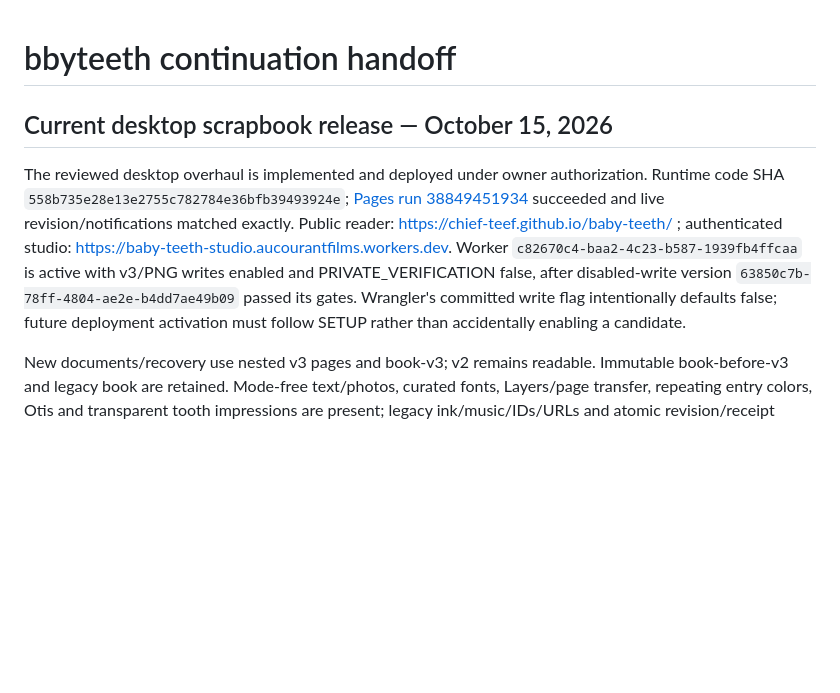
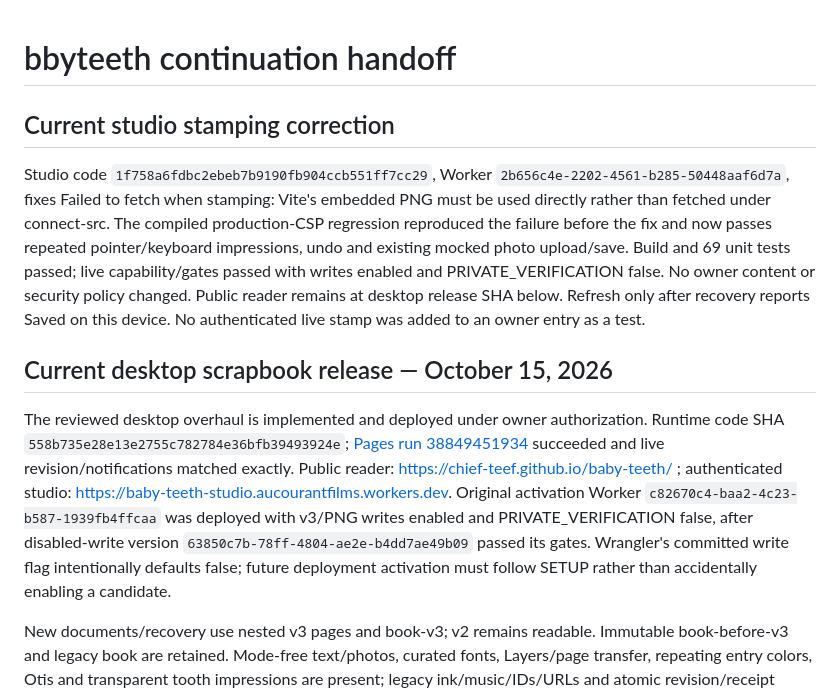
Before and after one commit to chief-teef/baby-teeth, a Markdown page: docs/next-chat-handoff.md, the part around the change. GitHub-like rendering; blank space fills up the shorter version.

Commit message:
Record deployed stamping CSP correction

```diff
--- a/docs/next-chat-handoff.md
+++ b/docs/next-chat-handoff.md
@@ -1,8 +1,13 @@
 # bbyteeth continuation handoff
+
+## Current studio stamping correction
+
+Studio code `1f758a6fdbc2ebeb7b9190fb904ccb551ff7cc29`, Worker `2b656c4e-2202-4561-b285-50448aaf6d7a`, fixes Failed to fetch when stamping: Vite's embedded PNG must be used directly rather than fetched under connect-src. The compiled production-CSP regression reproduced the failure before the fix and now passes repeated pointer/keyboard impressions, undo and existing mocked photo upload/save. Build and 69 unit tests passed; live capability/gates passed with writes enabled and PRIVATE_VERIFICATION false. No owner content or security policy changed. Public reader remains at desktop release SHA below. Refresh only after recovery reports Saved on this device. No authenticated live stamp was added to an owner entry as a test.
+
 
 ## Current desktop scrapbook release — October 15, 2026
 
-The reviewed desktop overhaul is implemented and deployed under owner authorization. Runtime code SHA `558b735e28e13e2755c782784e36bfb39493924e`; [Pages run 38849451934](https://github.com/chief-teef/baby-teeth/actions/runs/38849451934) succeeded and live revision/notifications matched exactly. Public reader: https://chief-teef.github.io/baby-teeth/ ; authenticated studio: https://baby-teeth-studio.aucourantfilms.workers.dev. Worker `c82670c4-baa2-4c23-b587-1939fb4ffcaa` is active with v3/PNG writes enabled and PRIVATE_VERIFICATION false, after disabled-write version `63850c7b-78ff-4804-ae2e-b4dd7ae49b09` passed its gates. Wrangler's committed write flag intentionally defaults false; future deployment activation must follow SETUP rather than accidentally enabling a candidate.
+The reviewed desktop overhaul is implemented and deployed under owner authorization. Runtime code SHA `558b735e28e13e2755c782784e36bfb39493924e`; [Pages run 38849451934](https://github.com/chief-teef/baby-teeth/actions/runs/38849451934) succeeded and live revision/notifications matched exactly. Public reader: https://chief-teef.github.io/baby-teeth/ ; authenticated studio: https://baby-teeth-studio.aucourantfilms.workers.dev. Original activation Worker `c82670c4-baa2-4c23-b587-1939fb4ffcaa` was deployed with v3/PNG writes enabled and PRIVATE_VERIFICATION false, after disabled-write version `63850c7b-78ff-4804-ae2e-b4dd7ae49b09` passed its gates. Wrangler's committed write flag intentionally defaults false; future deployment activation must follow SETUP rather than accidentally enabling a candidate.
 
 New documents/recovery use nested v3 pages and book-v3; v2 remains readable. Immutable book-before-v3 and legacy book are retained. Mode-free text/photos, curated fonts, Layers/page transfer, repeating entry colors, Otis and transparent tooth impressions are present; legacy ink/music/IDs/URLs and atomic revision/receipt checks remain. PNG uses the measured Free-runtime 512px/300KB bound; JPEG retains its limits. Do not down-convert or reset v3 recovery/repository entries for rollback.
 
```
Also changed, not shown: docs/desktop-scrapbook-verification.md (+3 -1 lines).
